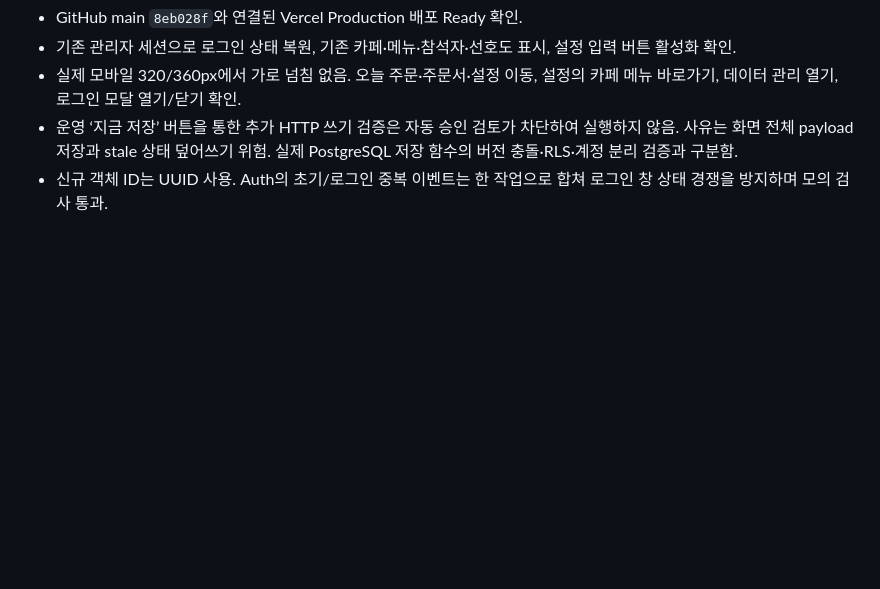
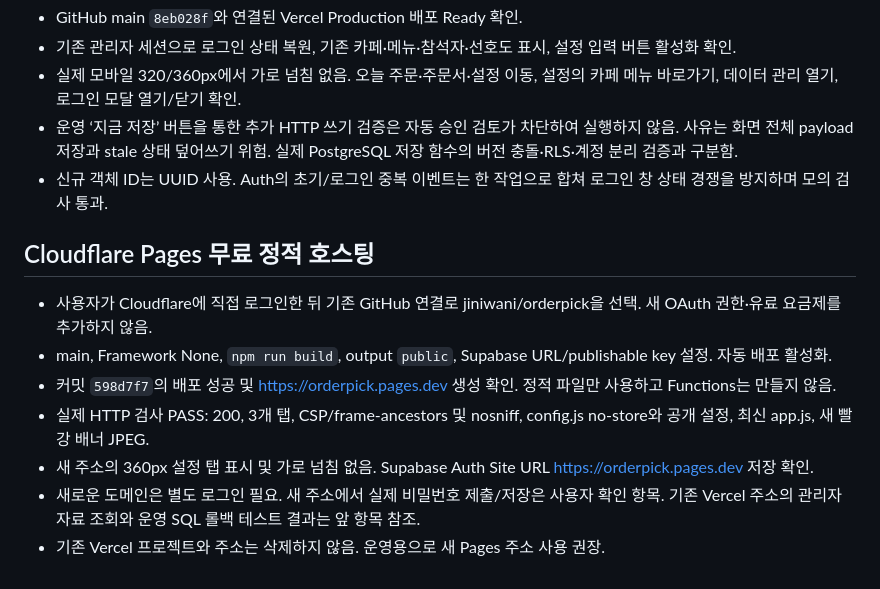
Before and after one commit to jiniwani/orderpick, a Markdown page: TESTING.md, the part around the change. Rendered like a GitHub page; blank space fills up the shorter version.

```diff
--- a/TESTING.md
+++ b/TESTING.md
@@ -40,3 +40,13 @@
 - 실제 모바일 320/360px에서 가로 넘침 없음. 오늘 주문·주문서·설정 이동, 설정의 카페 메뉴 바로가기, 데이터 관리 열기, 로그인 모달 열기/닫기 확인.
 - 운영 ‘지금 저장’ 버튼을 통한 추가 HTTP 쓰기 검증은 자동 승인 검토가 차단하여 실행하지 않음. 사유는 화면 전체 payload 저장과 stale 상태 덮어쓰기 위험. 실제 PostgreSQL 저장 함수의 버전 충돌·RLS·계정 분리 검증과 구분함.
 - 신규 객체 ID는 UUID 사용. Auth의 초기/로그인 중복 이벤트는 한 작업으로 합쳐 로그인 창 상태 경쟁을 방지하며 모의 검사 통과.
+
+## Cloudflare Pages 무료 정적 호스팅
+
+- 사용자가 Cloudflare에 직접 로그인한 뒤 기존 GitHub 연결로 jiniwani/orderpick을 선택. 새 OAuth 권한·유료 요금제를 추가하지 않음.
+- main, Framework None, `npm run build`, output `public`, Supabase URL/publishable key 설정. 자동 배포 활성화.
+- 커밋 `598d7f7`의 배포 성공 및 https://orderpick.pages.dev 생성 확인. 정적 파일만 사용하고 Functions는 만들지 않음.
+- 실제 HTTP 검사 PASS: 200, 3개 탭, CSP/frame-ancestors 및 nosniff, config.js no-store와 공개 설정, 최신 app.js, 새 빨강 배너 JPEG.
+- 새 주소의 360px 설정 탭 표시 및 가로 넘침 없음. Supabase Auth Site URL https://orderpick.pages.dev 저장 확인.
+- 새로운 도메인은 별도 로그인 필요. 새 주소에서 실제 비밀번호 제출/저장은 사용자 확인 항목. 기존 Vercel 주소의 관리자 자료 조회와 운영 SQL 롤백 테스트 결과는 앞 항목 참조.
+- 기존 Vercel 프로젝트와 주소는 삭제하지 않음. 운영용으로 새 Pages 주소 사용 권장.
```
Also changed, not shown: README.md (+4 -2 lines), docs/multi-user-design.md (+5 -1 lines).
